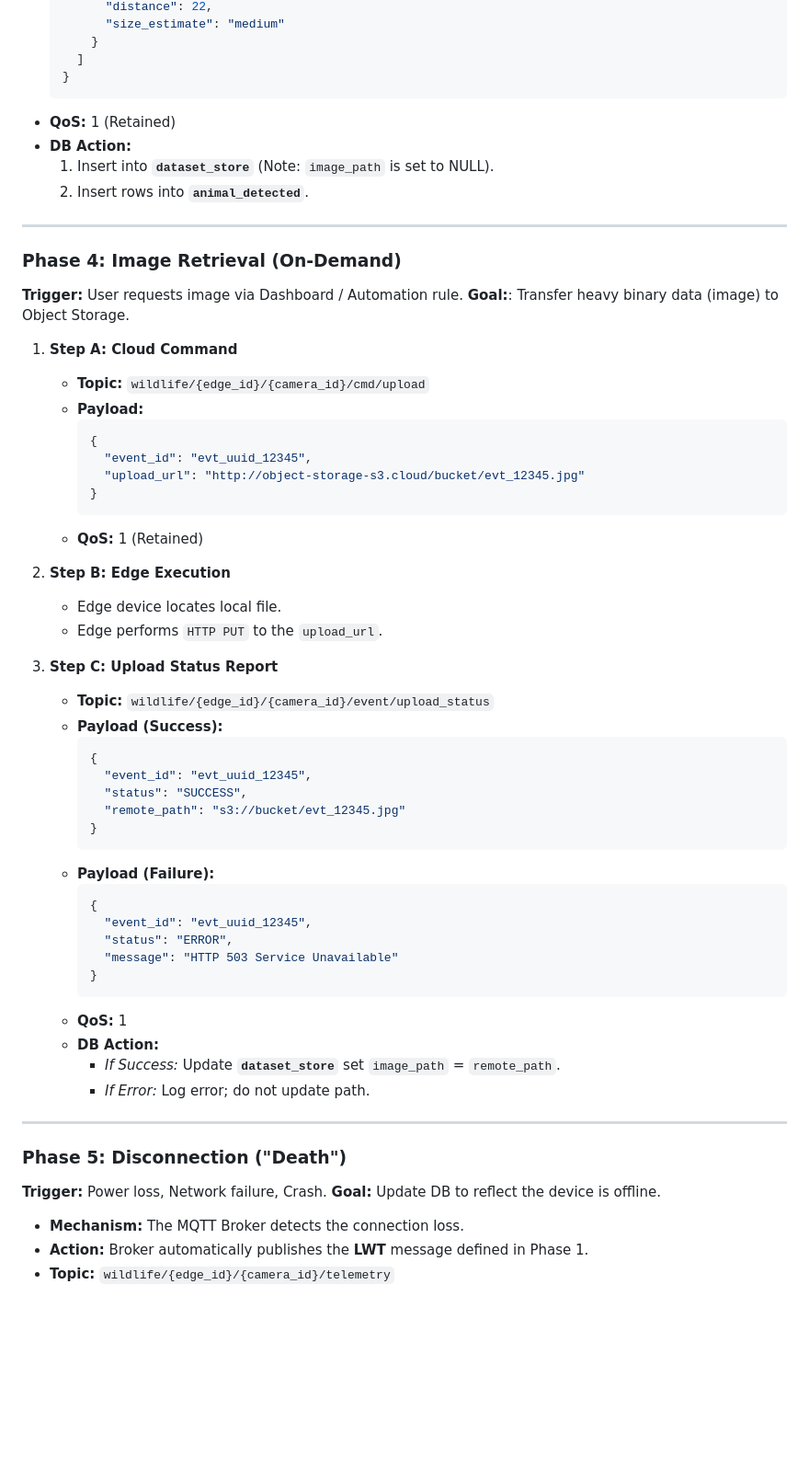
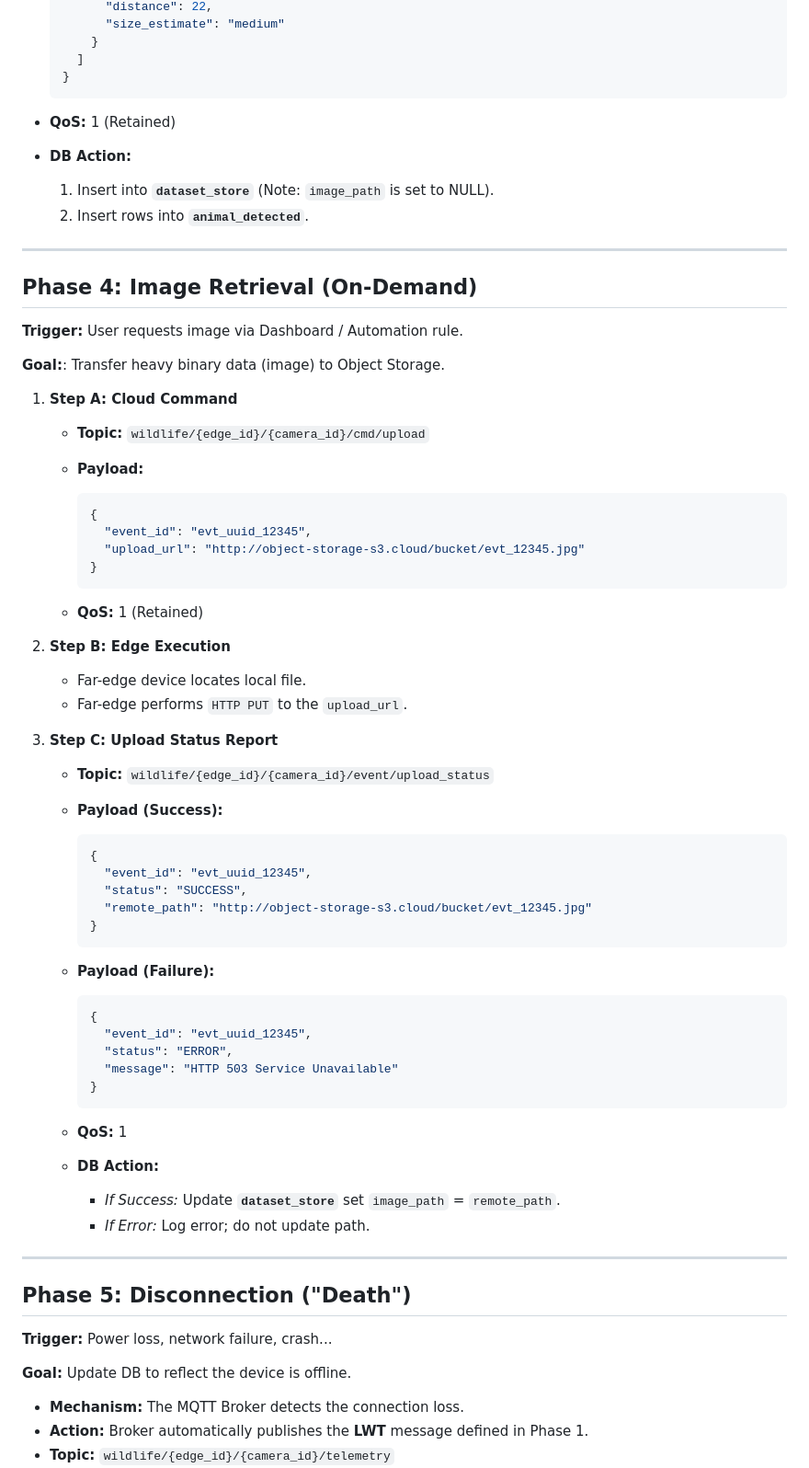
Before and after one commit to lorenzo-cmyk/PF_NA_2025_26, a Markdown page: doc/MQTT_Mapping.md, the part around one of its changes. Shown at 92% size. GitHub-like rendering; blank space fills up the shorter version.

Commit message:
chore: Lint MQTT_Mapping.md

````diff
--- a/doc/MQTT_Mapping.md
+++ b/doc/MQTT_Mapping.md
@@ -90,44 +98,51 @@ Root structure: `wildlife/{edge_id}/{camera_id}/...`
     ]
   }
   ```
+
 - **QoS:** 1 (Retained)
 - **DB Action:**
-  1.  Insert into **`dataset_store`** (Note: `image_path` is set to NULL).
-  2.  Insert rows into **`animal_detected`**.
+  1. Insert into **`dataset_store`** (Note: `image_path` is set to NULL).
+  2. Insert rows into **`animal_detected`**.
 
 ---
 
-### Phase 4: Image Retrieval (On-Demand)
+## Phase 4: Image Retrieval (On-Demand)
 
 **Trigger:** User requests image via Dashboard / Automation rule.
+
 **Goal:**: Transfer heavy binary data (image) to Object Storage.
 
-1.  **Step A: Cloud Command**
+1. **Step A: Cloud Command**
     - **Topic:** `wildlife/{edge_id}/{camera_id}/cmd/upload`
     - **Payload:**
+
       ```json
       {
         "event_id": "evt_uuid_12345",
         "upload_url": "http://object-storage-s3.cloud/bucket/evt_12345.jpg"
       }
       ```
+
     - **QoS:** 1 (Retained)
 
-2.  **Step B: Edge Execution**
-    - Edge device locates local file.
-    - Edge performs `HTTP PUT` to the `upload_url`.
+2. **Step B: Edge Execution**
+    - Far-edge device locates local file.
+    - Far-edge performs `HTTP PUT` to the `upload_url`.
 
-3.  **Step C: Upload Status Report**
+3. **Step C: Upload Status Report**
     - **Topic:** `wildlife/{edge_id}/{camera_id}/event/upload_status`
     - **Payload (Success):**
+
       ```json
       {
         "event_id": "evt_uuid_12345",
         "status": "SUCCESS",
-        "remote_path": "s3://bucket/evt_12345.jpg"
+        "remote_path": "http://object-storage-s3.cloud/bucket/evt_12345.jpg"
       }
       ```
+
     - **Payload (Failure):**
+
       ```json
       {
         "event_id": "evt_uuid_12345",
@@ -135,6 +150,7 @@ Root structure: `wildlife/{edge_id}/{camera_id}/...`
         "message": "HTTP 503 Service Unavailable"
       }
       ```
+
     - **QoS:** 1
     - **DB Action:**
       - _If Success:_ Update **`dataset_store`** set `image_path` =
@@ -143,11 +159,11 @@ Root structure: `wildlife/{edge_id}/{camera_id}/...`
 
 ---
 
-### Phase 5: Disconnection ("Death")
+## Phase 5: Disconnection ("Death")
 
-**Trigger:** Power loss, Network failure, Crash.
-**Goal:** Update DB to reflect
-the device is offline.
+**Trigger:** Power loss, network failure, crash...
+
+**Goal:** Update DB to reflect the device is offline.
 
 - **Mechanism:** The MQTT Broker detects the connection loss.
 - **Action:** Broker automatically publishes the **LWT** message defined in
````
Also changed, not shown: other parts of doc/MQTT_Mapping.md (+15 -7 lines).
